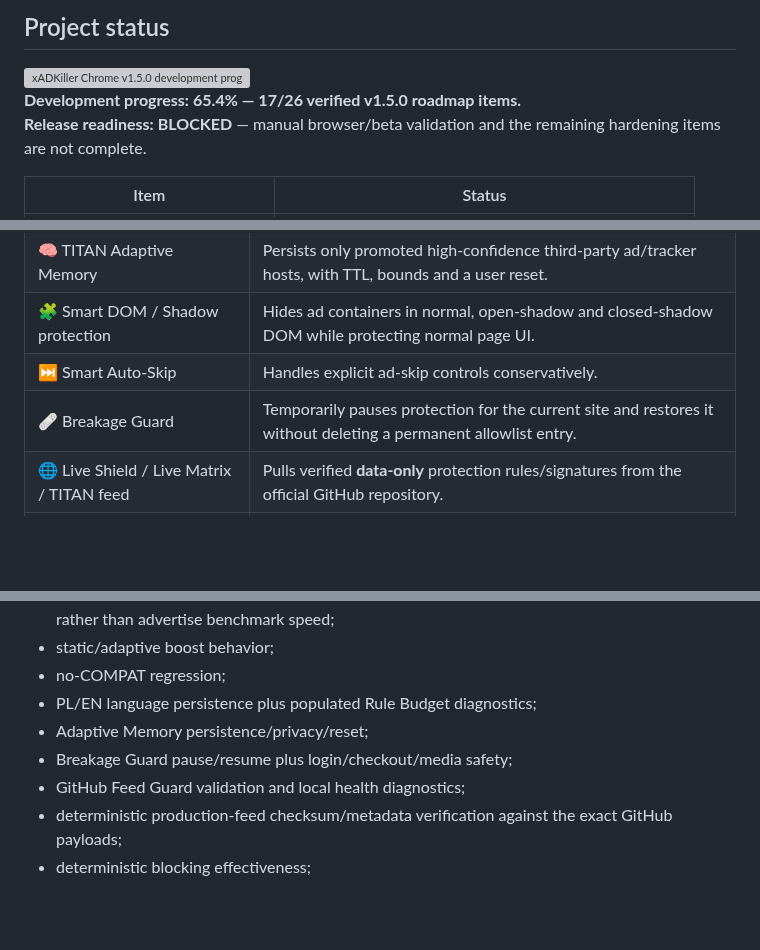
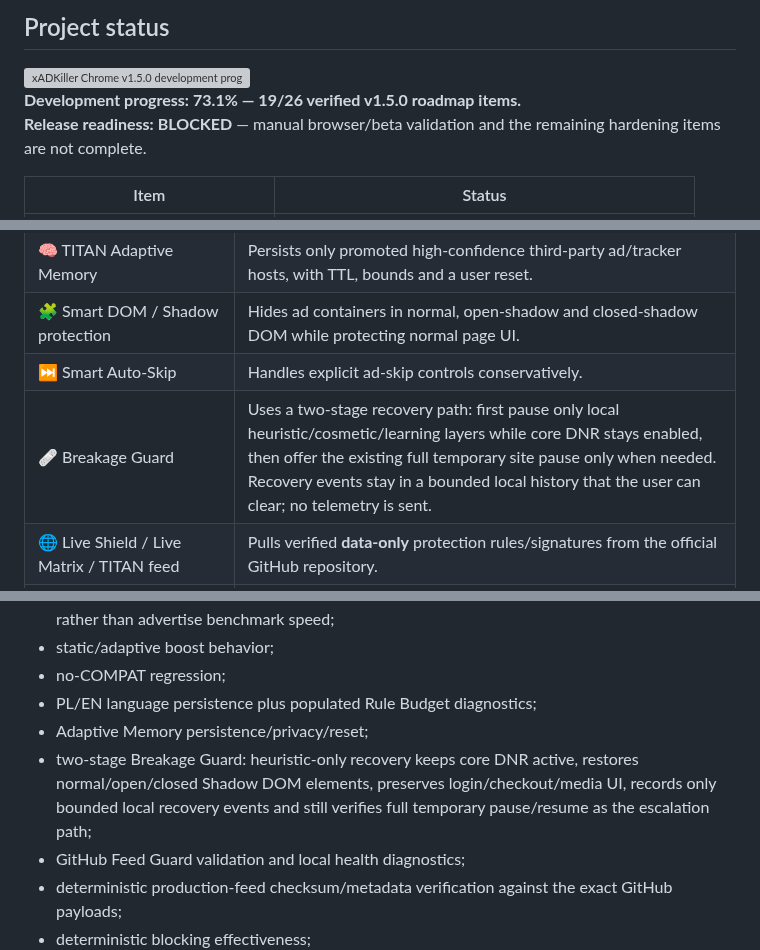
Before and after one commit to Swir/xADKiller, a Markdown page: browser-extension/README.md, 3 parts joined by grey strips. Drawn GitHub-style; blank space fills up the shorter version; grey boxes are pictures that could not be loaded.

Commit message:
Document verified two-stage Breakage Guard

```diff
--- a/browser-extension/README.md
+++ b/browser-extension/README.md
@@ -14,7 +14,7 @@
 
 <img width="100%" src="../assets/readme/chrome/progress-card.svg" alt="xADKiller Chrome v1.5.0 development progress" />
 
-**Development progress:** **65.4% — 17/26 verified v1.5.0 roadmap items.**
+**Development progress:** **73.1% — 19/26 verified v1.5.0 roadmap items.**
 **Release readiness:** **BLOCKED** — manual browser/beta validation and the remaining hardening items are not complete.
 
 | Item | Status |
@@ -39,7 +39,7 @@
 | 🧠 TITAN Adaptive Memory | Persists only promoted high-confidence third-party ad/tracker hosts, with TTL, bounds and a user reset. |
 | 🧩 Smart DOM / Shadow protection | Hides ad containers in normal, open-shadow and closed-shadow DOM while protecting normal page UI. |
 | ⏭️ Smart Auto-Skip | Handles explicit ad-skip controls conservatively. |
-| 🩹 Breakage Guard | Temporarily pauses protection for the current site and restores it without deleting a permanent allowlist entry. |
+| 🩹 Breakage Guard | Uses a two-stage recovery path: first pause only local heuristic/cosmetic/learning layers while core DNR stays enabled, then offer the existing full temporary site pause only when needed. Recovery events stay in a bounded local history that the user can clear; no telemetry is sent. |
 | 🌐 Live Shield / Live Matrix / TITAN feed | Pulls verified **data-only** protection rules/signatures from the official GitHub repository. |
 | 🔐 Feed Guard | Rejects malformed, stale, future-dated, undersized or suspiciously shrunken data feeds and preserves known-good cache fallback. |
 | 📐 Performance budget | Runs a reproducible Chromium regression gate for service-worker readiness, mutation injection, protection settling, renderer responsiveness and page-heap ceilings. |
@@ -85,7 +85,7 @@ The v1.5 branch runs Chromium and integrity gates for:
 - no-COMPAT regression;
 - PL/EN language persistence plus populated Rule Budget diagnostics;
 - Adaptive Memory persistence/privacy/reset;
-- Breakage Guard pause/resume plus login/checkout/media safety;
+- two-stage Breakage Guard: heuristic-only recovery keeps core DNR active, restores normal/open/closed Shadow DOM elements, preserves login/checkout/media UI, records only bounded local recovery events and still verifies full temporary pause/resume as the escalation path;
 - GitHub Feed Guard validation and local health diagnostics;
 - deterministic production-feed checksum/metadata verification against the exact GitHub payloads;
 - deterministic blocking effectiveness;
```
Also changed, not shown: other parts of browser-extension/README.md (+1 -1 lines).
